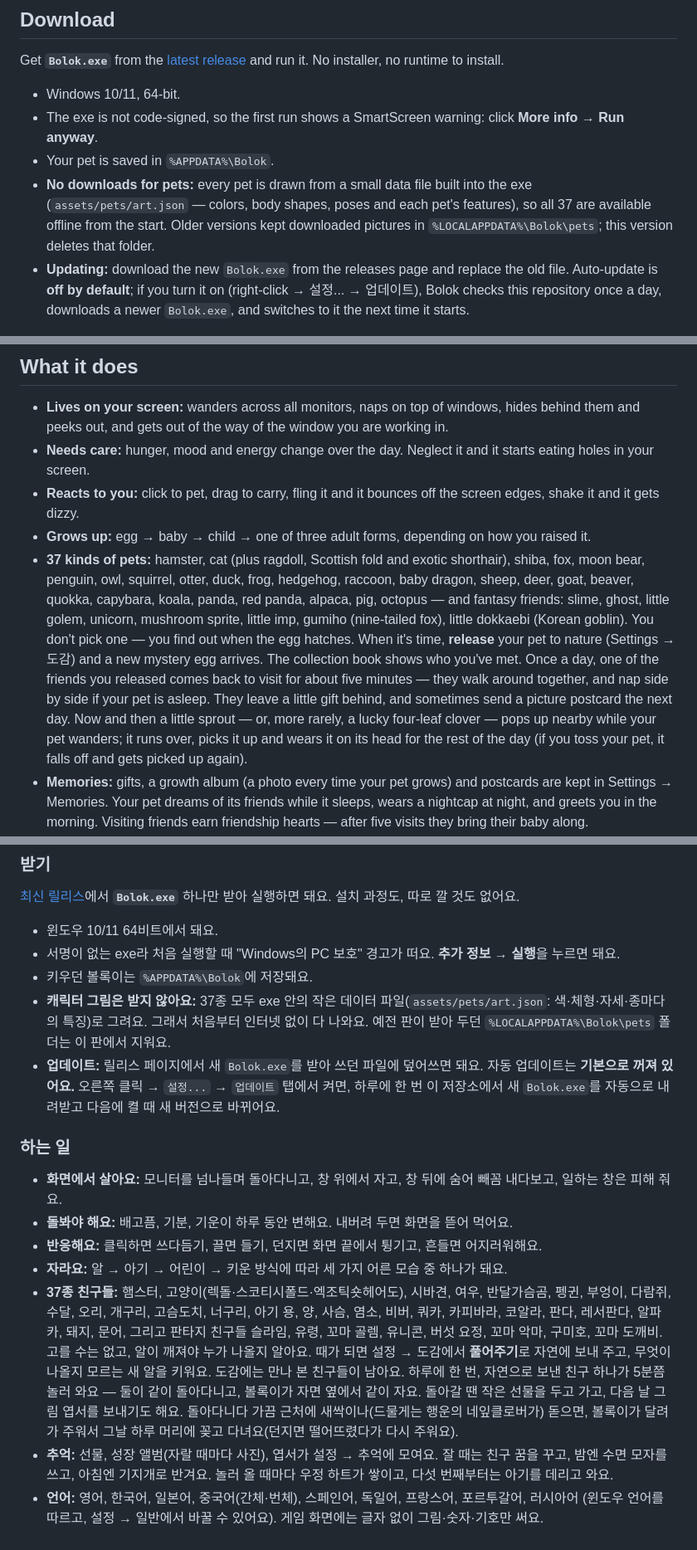
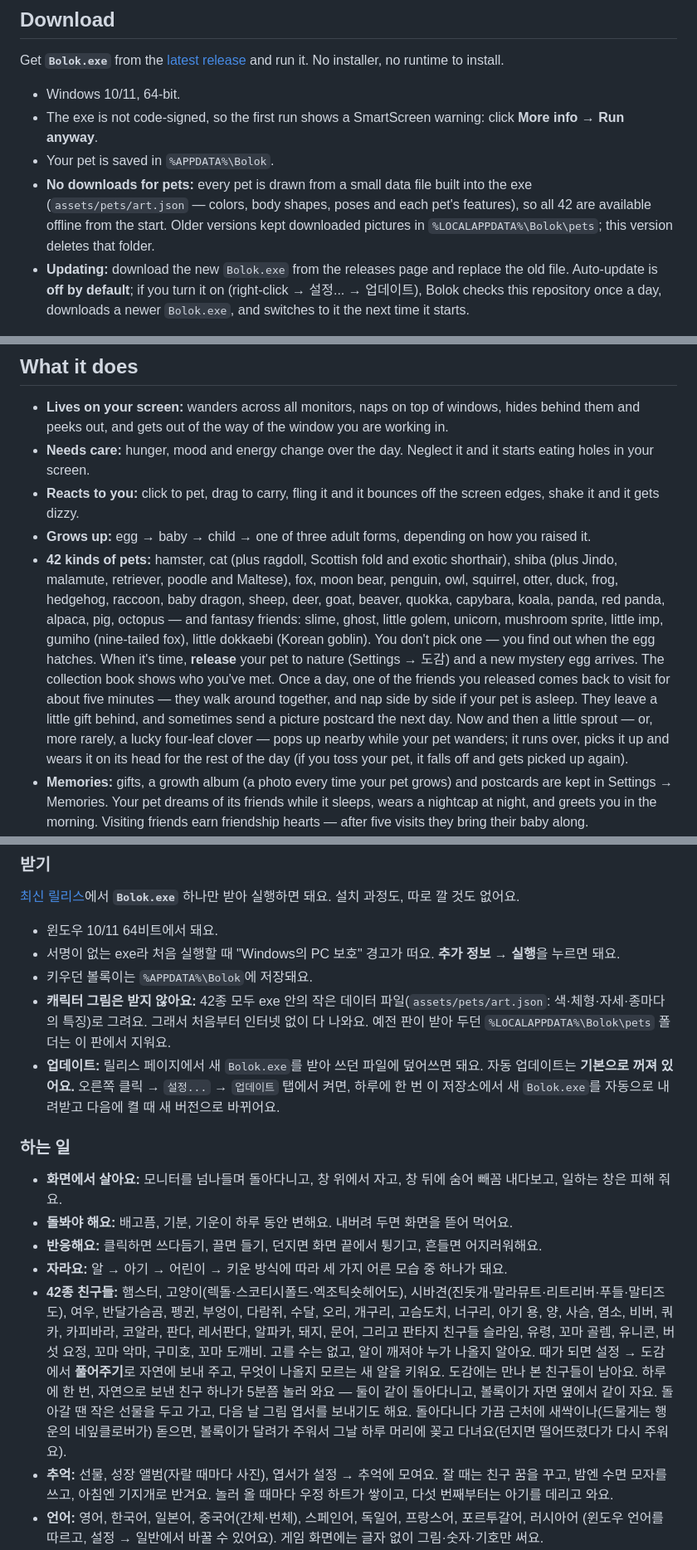
Before and after one commit to goldfinger8157/bolok-desktop-pet, a Markdown page: README.md, 3 parts joined by grey strips. Shown at 83% size. Rendered like a GitHub page.

Commit message:
강아지 5종(진돗개·말라뮤트·리트리버·푸들·말티즈) 추가해 42종: 처진 귀·곱슬 귀·털뭉치·곱슬 무늬·방울 꼬리·이마 흰 줄
Co-Authored-By: Claude Opus 5.5 <noreply@anthropic.com>

```diff
--- a/README.md
+++ b/README.md
@@ -17,7 +17,7 @@ Get **`Bolok.exe`** from the [latest release](https://github.com/goldfinger8157/
 - Windows 10/11, 64-bit.
 - The exe is not code-signed, so the first run shows a SmartScreen warning: click **More info → Run anyway**.
 - Your pet is saved in `%APPDATA%\Bolok`.
-- **No downloads for pets:** every pet is drawn from a small data file built into the exe (`assets/pets/art.json` — colors, body shapes, poses and each pet's features), so all 37 are available offline from the start. Older versions kept downloaded pictures in `%LOCALAPPDATA%\Bolok\pets`; this version deletes that folder.
+- **No downloads for pets:** every pet is drawn from a small data file built into the exe (`assets/pets/art.json` — colors, body shapes, poses and each pet's features), so all 42 are available offline from the start. Older versions kept downloaded pictures in `%LOCALAPPDATA%\Bolok\pets`; this version deletes that folder.
 - **Updating:** download the new `Bolok.exe` from the releases page and replace the old file. Auto-update is **off by default**; if you turn it on (right-click → 설정... → 업데이트), Bolok checks this repository once a day, downloads a newer `Bolok.exe`, and switches to it the next time it starts.
 
 ## What it does
@@ -26,7 +26,7 @@ Get **`Bolok.exe`** from the [latest release](https://github.com/goldfinger8157/
 - **Needs care:** hunger, mood and energy change over the day. Neglect it and it starts eating holes in your screen.
 - **Reacts to you:** click to pet, drag to carry, fling it and it bounces off the screen edges, shake it and it gets dizzy.
 - **Grows up:** egg → baby → child → one of three adult forms, depending on how you raised it.
-- **37 kinds of pets:** hamster, cat (plus ragdoll, Scottish fold and exotic shorthair), shiba, fox, moon bear, penguin, owl, squirrel, otter, duck, frog, hedgehog, raccoon, baby dragon, sheep, deer, goat, beaver, quokka, capybara, koala, panda, red panda, alpaca, pig, octopus — and fantasy friends: slime, ghost, little golem, unicorn, mushroom sprite, little imp, gumiho (nine-tailed fox), little dokkaebi (Korean goblin). You don't pick one — you find out when the egg hatches. When it's time, **release** your pet to nature (Settings → 도감) and a new mystery egg arrives. The collection book shows who you've met. Once a day, one of the friends you released comes back to visit for about five minutes — they walk around together, and nap side by side if your pet is asleep. They leave a little gift behind, and sometimes send a picture postcard the next day. Now and then a little sprout — or, more rarely, a lucky four-leaf clover — pops up nearby while your pet wanders; it runs over, picks it up and wears it on its head for the rest of the day (if you toss your pet, it falls off and gets picked up again).
+- **42 kinds of pets:** hamster, cat (plus ragdoll, Scottish fold and exotic shorthair), shiba (plus Jindo, malamute, retriever, poodle and Maltese), fox, moon bear, penguin, owl, squirrel, otter, duck, frog, hedgehog, raccoon, baby dragon, sheep, deer, goat, beaver, quokka, capybara, koala, panda, red panda, alpaca, pig, octopus — and fantasy friends: slime, ghost, little golem, unicorn, mushroom sprite, little imp, gumiho (nine-tailed fox), little dokkaebi (Korean goblin). You don't pick one — you find out when the egg hatches. When it's time, **release** your pet to nature (Settings → 도감) and a new mystery egg arrives. The collection book shows who you've met. Once a day, one of the friends you released comes back to visit for about five minutes — they walk around together, and nap side by side if your pet is asleep. They leave a little gift behind, and sometimes send a picture postcard the next day. Now and then a little sprout — or, more rarely, a lucky four-leaf clover — pops up nearby while your pet wanders; it runs over, picks it up and wears it on its head for the rest of the day (if you toss your pet, it falls off and gets picked up again).
 - **Memories:** gifts, a growth album (a photo every time your pet grows) and postcards are kept in Settings → Memories. Your pet dreams of its friends while it sleeps, wears a nightcap at night, and greets you in the morning. Visiting friends earn friendship hearts — after five visits they bring their baby along.
 - **Languages:** English, 한국어, 日本語, 简体中文, 繁體中文, Español, Deutsch, Français, Português, Русский (follows Windows, changeable in Settings → General). In-game visuals use pictures, numbers and symbols only.
 - **Speaks in emotes**, not text.
@@ -77,7 +77,7 @@ out\Bolok.exe
 - 윈도우 10/11 64비트에서 돼요.
 - 서명이 없는 exe라 처음 실행할 때 "Windows의 PC 보호" 경고가 떠요. **추가 정보 → 실행**을 누르면 돼요.
 - 키우던 볼록이는 `%APPDATA%\Bolok`에 저장돼요.
-- **캐릭터 그림은 받지 않아요:** 37종 모두 exe 안의 작은 데이터 파일(`assets/pets/art.json`: 색·체형·자세·종마다의 특징)로 그려요. 그래서 처음부터 인터넷 없이 다 나와요. 예전 판이 받아 두던 `%LOCALAPPDATA%\Bolok\pets` 폴더는 이 판에서 지워요.
+- **캐릭터 그림은 받지 않아요:** 42종 모두 exe 안의 작은 데이터 파일(`assets/pets/art.json`: 색·체형·자세·종마다의 특징)로 그려요. 그래서 처음부터 인터넷 없이 다 나와요. 예전 판이 받아 두던 `%LOCALAPPDATA%\Bolok\pets` 폴더는 이 판에서 지워요.
 - **업데이트:** 릴리스 페이지에서 새 `Bolok.exe`를 받아 쓰던 파일에 덮어쓰면 돼요. 자동 업데이트는 **기본으로 꺼져 있어요.** 오른쪽 클릭 → `설정...` → `업데이트` 탭에서 켜면, 하루에 한 번 이 저장소에서 새 `Bolok.exe`를 자동으로 내려받고 다음에 켤 때 새 버전으로 바뀌어요.
 
 ### 하는 일
@@ -86,7 +86,7 @@ out\Bolok.exe
 - **돌봐야 해요:** 배고픔, 기분, 기운이 하루 동안 변해요. 내버려 두면 화면을 뜯어 먹어요.
 - **반응해요:** 클릭하면 쓰다듬기, 끌면 들기, 던지면 화면 끝에서 튕기고, 흔들면 어지러워해요.
 - **자라요:** 알 → 아기 → 어린이 → 키운 방식에 따라 세 가지 어른 모습 중 하나가 돼요.
-- **37종 친구들:** 햄스터, 고양이(렉돌·스코티시폴드·엑조틱숏헤어도), 시바견, 여우, 반달가슴곰, 펭귄, 부엉이, 다람쥐, 수달, 오리, 개구리, 고슴도치, 너구리, 아기 용, 양, 사슴, 염소, 비버, 쿼카, 카피바라, 코알라, 판다, 레서판다, 알파카, 돼지, 문어, 그리고 판타지 친구들 슬라임, 유령, 꼬마 골렘, 유니콘, 버섯 요정, 꼬마 악마, 구미호, 꼬마 도깨비. 고를 수는 없고, 알이 깨져야 누가 나올지 알아요. 때가 되면 설정 → 도감에서 **풀어주기**로 자연에 보내 주고, 무엇이 나올지 모르는 새 알을 키워요. 도감에는 만나 본 친구들이 남아요. 하루에 한 번, 자연으로 보낸 친구 하나가 5분쯤 놀러 와요 — 둘이 같이 돌아다니고, 볼록이가 자면 옆에서 같이 자요. 돌아갈 땐 작은 선물을 두고 가고, 다음 날 그림 엽서를 보내기도 해요. 돌아다니다 가끔 근처에 새싹이나(드물게는 행운의 네잎클로버가) 돋으면, 볼록이가 달려가 주워서 그날 하루 머리에 꽂고 다녀요(던지면 떨어뜨렸다가 다시 주워요).
+- **42종 친구들:** 햄스터, 고양이(렉돌·스코티시폴드·엑조틱숏헤어도), 시바견(진돗개·말라뮤트·리트리버·푸들·말티즈도), 여우, 반달가슴곰, 펭귄, 부엉이, 다람쥐, 수달, 오리, 개구리, 고슴도치, 너구리, 아기 용, 양, 사슴, 염소, 비버, 쿼카, 카피바라, 코알라, 판다, 레서판다, 알파카, 돼지, 문어, 그리고 판타지 친구들 슬라임, 유령, 꼬마 골렘, 유니콘, 버섯 요정, 꼬마 악마, 구미호, 꼬마 도깨비. 고를 수는 없고, 알이 깨져야 누가 나올지 알아요. 때가 되면 설정 → 도감에서 **풀어주기**로 자연에 보내 주고, 무엇이 나올지 모르는 새 알을 키워요. 도감에는 만나 본 친구들이 남아요. 하루에 한 번, 자연으로 보낸 친구 하나가 5분쯤 놀러 와요 — 둘이 같이 돌아다니고, 볼록이가 자면 옆에서 같이 자요. 돌아갈 땐 작은 선물을 두고 가고, 다음 날 그림 엽서를 보내기도 해요. 돌아다니다 가끔 근처에 새싹이나(드물게는 행운의 네잎클로버가) 돋으면, 볼록이가 달려가 주워서 그날 하루 머리에 꽂고 다녀요(던지면 떨어뜨렸다가 다시 주워요).
 - **추억:** 선물, 성장 앨범(자랄 때마다 사진), 엽서가 설정 → 추억에 모여요. 잘 때는 친구 꿈을 꾸고, 밤엔 수면 모자를 쓰고, 아침엔 기지개로 반겨요. 놀러 올 때마다 우정 하트가 쌓이고, 다섯 번째부터는 아기를 데리고 와요.
 - **언어:** 영어, 한국어, 일본어, 중국어(간체·번체), 스페인어, 독일어, 프랑스어, 포르투갈어, 러시아어 (윈도우 언어를 따르고, 설정 → 일반에서 바꿀 수 있어요). 게임 화면에는 글자 없이 그림·숫자·기호만 써요.
 - **글자 대신 이모티콘**으로 말해요.
```
Also changed, not shown: other parts of README.md (+3 -3 lines), assets/parade.gif, 5 other files.
